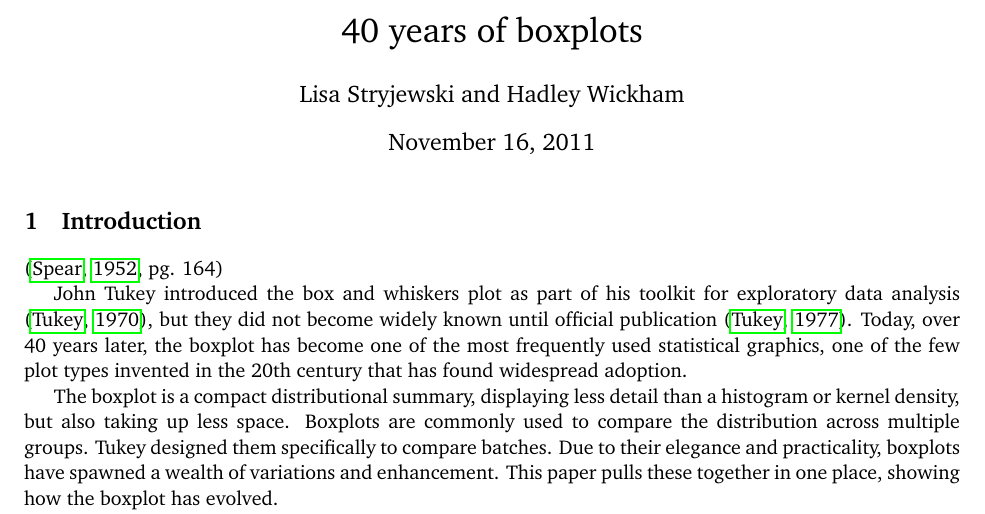
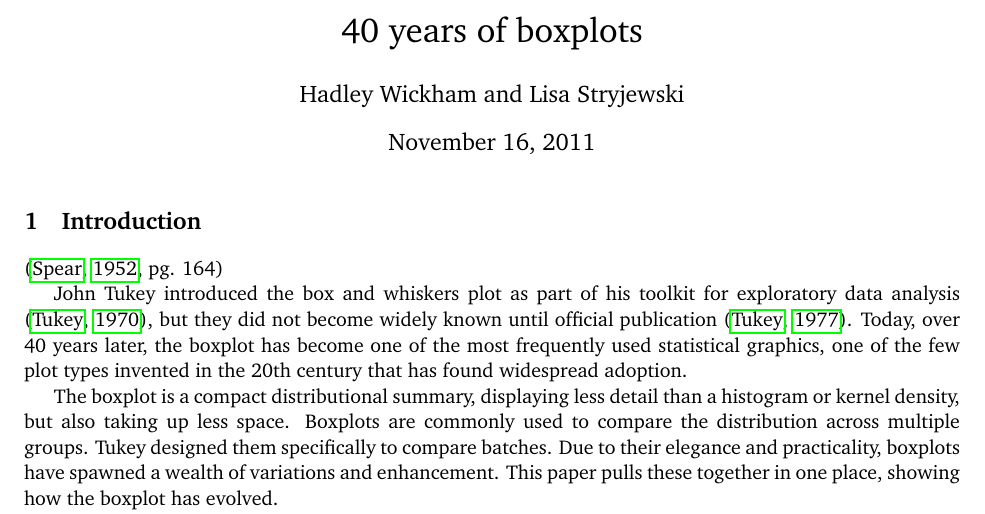
Before and after one commit to hadley/boxplots-paper, a LaTeX document (boxplots.tex): part of page 1 of 8, cut so that both start at the same text. Compiled offline with pdfLaTeX.

Commit message:
Make me first author

```diff
--- a/boxplots.tex
+++ b/boxplots.tex
@@ -16,7 +16,7 @@
 \linespread{1.07}
 
 \title{40 years of boxplots}
-\author{Lisa Stryjewski and Hadley Wickham}
+\author{Hadley Wickham and Lisa Stryjewski}
 
 \raggedbottom
 
```
